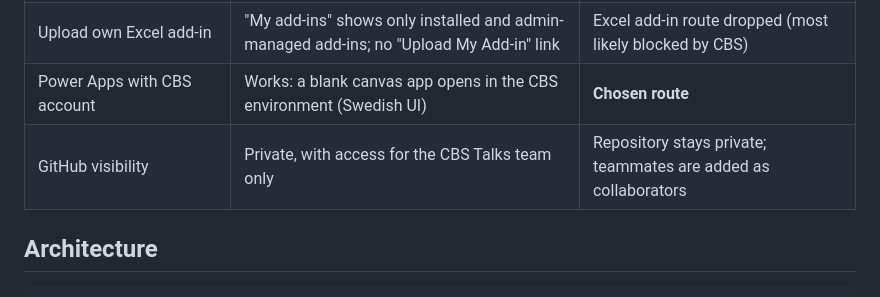
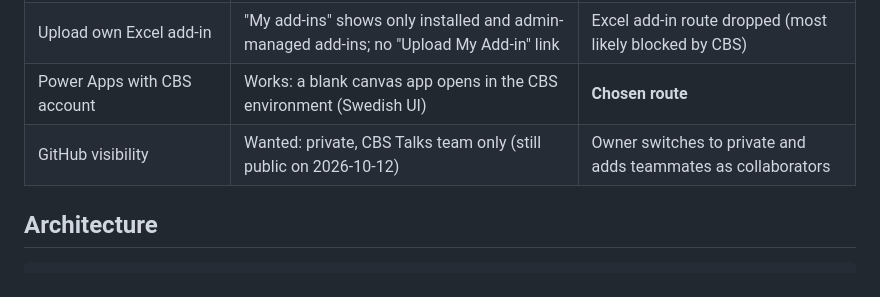
Before and after one commit to Jonathanh04/CBS, a Markdown page: docs/m365-team-tool.md, the part around the change. Rendered like a GitHub page.

```diff
--- a/docs/m365-team-tool.md
+++ b/docs/m365-team-tool.md
@@ -16,7 +16,7 @@ unchanged and still come from [`lean-spec.md`](lean-spec.md).
 | Shared CBS Talks Team/SharePoint | Unknown yet | Needed before the lists are created (step 1) |
 | Upload own Excel add-in | "My add-ins" shows only installed and admin-managed add-ins; no "Upload My Add-in" link | Excel add-in route dropped (most likely blocked by CBS) |
 | Power Apps with CBS account | Works: a blank canvas app opens in the CBS environment (Swedish UI) | **Chosen route** |
-| GitHub visibility | Private, with access for the CBS Talks team only | Repository stays private; teammates are added as collaborators |
+| GitHub visibility | Wanted: private, CBS Talks team only (still public on 2026-10-12) | Owner switches to private and adds teammates as collaborators |
 
 ## Architecture
 
```
Also changed, not shown: CLAUDE.md (+2 -1 lines).
